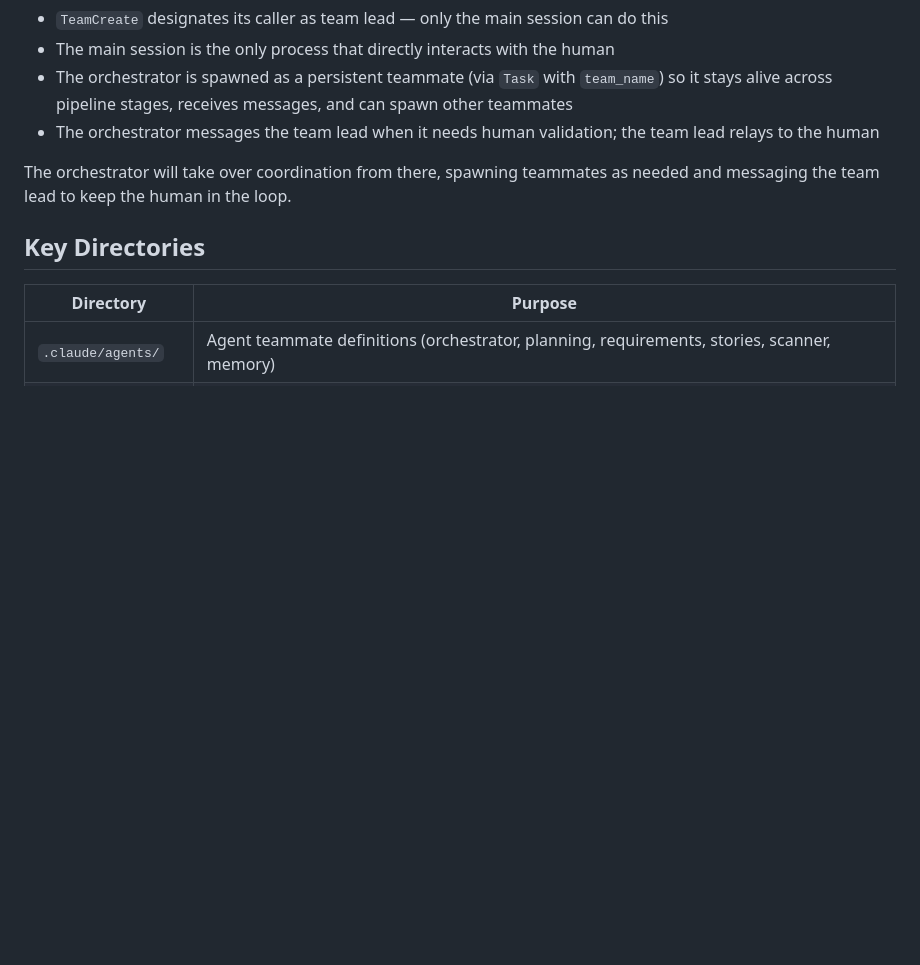
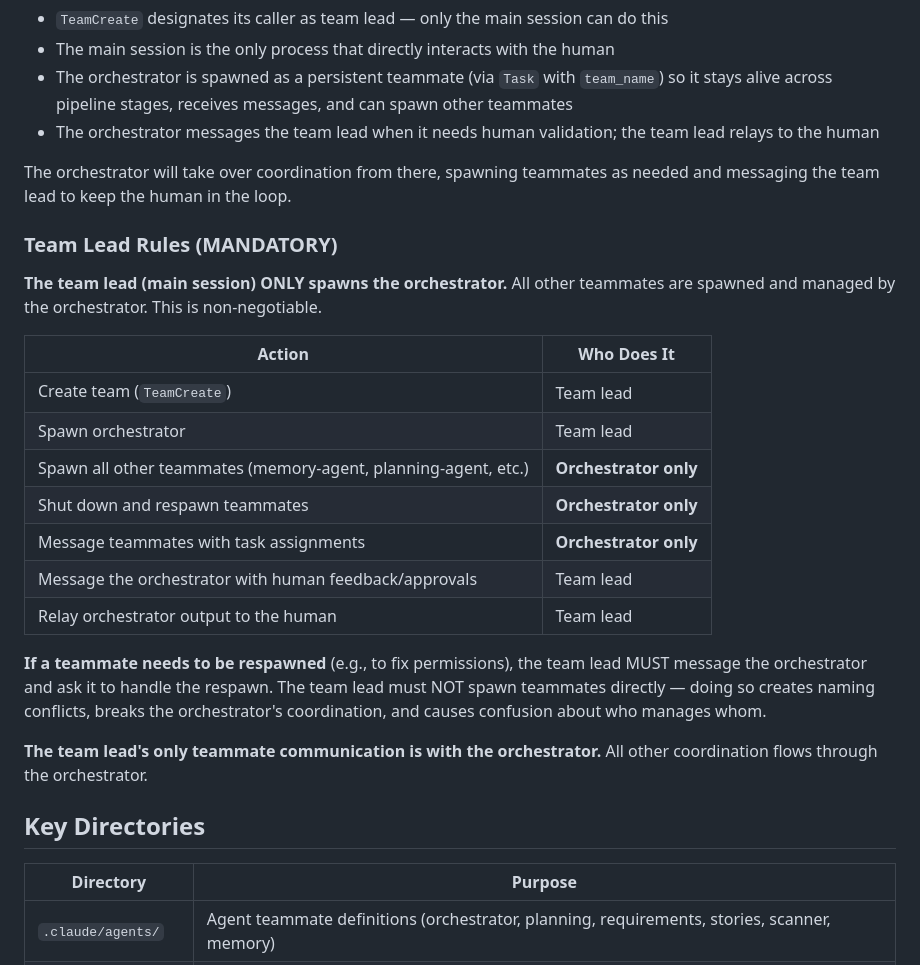
Before and after one commit to Rajdip-Personal/itinerary-restaurant-builder, a Markdown page: CLAUDE.md, the part around the change. Drawn GitHub-style; blank space fills up the shorter version.

Commit message:
Add team lead rules: only orchestrator spawns/manages teammates
The team lead (main session) must only spawn the orchestrator.
All other teammates (memory-agent, planning-agent, etc.) must be
spawned and managed by the orchestrator. This prevents naming
conflicts, coordination breakdowns, and confusion about who
manages whom.

Co-Authored-By: Claude Opus 4.6 <noreply@anthropic.com>

```diff
--- a/CLAUDE.md
+++ b/CLAUDE.md
@@ -687,6 +687,24 @@ After `/review-prd` passes its readiness check, the main session becomes the **t
 
 The orchestrator will take over coordination from there, spawning teammates as needed and messaging the team lead to keep the human in the loop.
 
+### Team Lead Rules (MANDATORY)
+
+**The team lead (main session) ONLY spawns the orchestrator.** All other teammates are spawned and managed by the orchestrator. This is non-negotiable.
+
+| Action | Who Does It |
+|--------|-------------|
+| Create team (`TeamCreate`) | Team lead |
+| Spawn orchestrator | Team lead |
+| Spawn all other teammates (memory-agent, planning-agent, etc.) | **Orchestrator only** |
+| Shut down and respawn teammates | **Orchestrator only** |
+| Message teammates with task assignments | **Orchestrator only** |
+| Message the orchestrator with human feedback/approvals | Team lead |
+| Relay orchestrator output to the human | Team lead |
+
+**If a teammate needs to be respawned** (e.g., to fix permissions), the team lead MUST message the orchestrator and ask it to handle the respawn. The team lead must NOT spawn teammates directly — doing so creates naming conflicts, breaks the orchestrator's coordination, and causes confusion about who manages whom.
+
+**The team lead's only teammate communication is with the orchestrator.** All other coordination flows through the orchestrator.
+
 ## Key Directories
 
 | Directory | Purpose |
```
